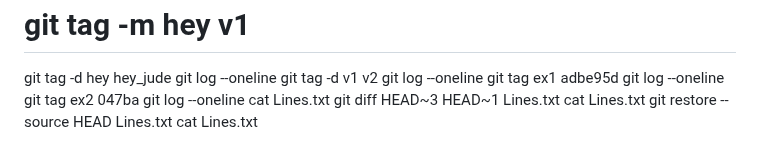
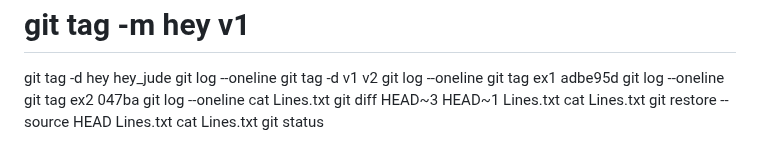
Before and after one commit to 4TUResearchData-Carpentries/workshop_notes, a Markdown page: Lesson1.md, the part around the change. Drawn GitHub-style.

Commit message:
gitautosync update 27

```diff
--- a/Lesson1.md
+++ b/Lesson1.md
@@ -300,3 +300,4 @@ git diff HEAD~3 HEAD~1 Lines.txt
 cat Lines.txt
 git restore --source HEAD Lines.txt
 cat Lines.txt
+git status
```
